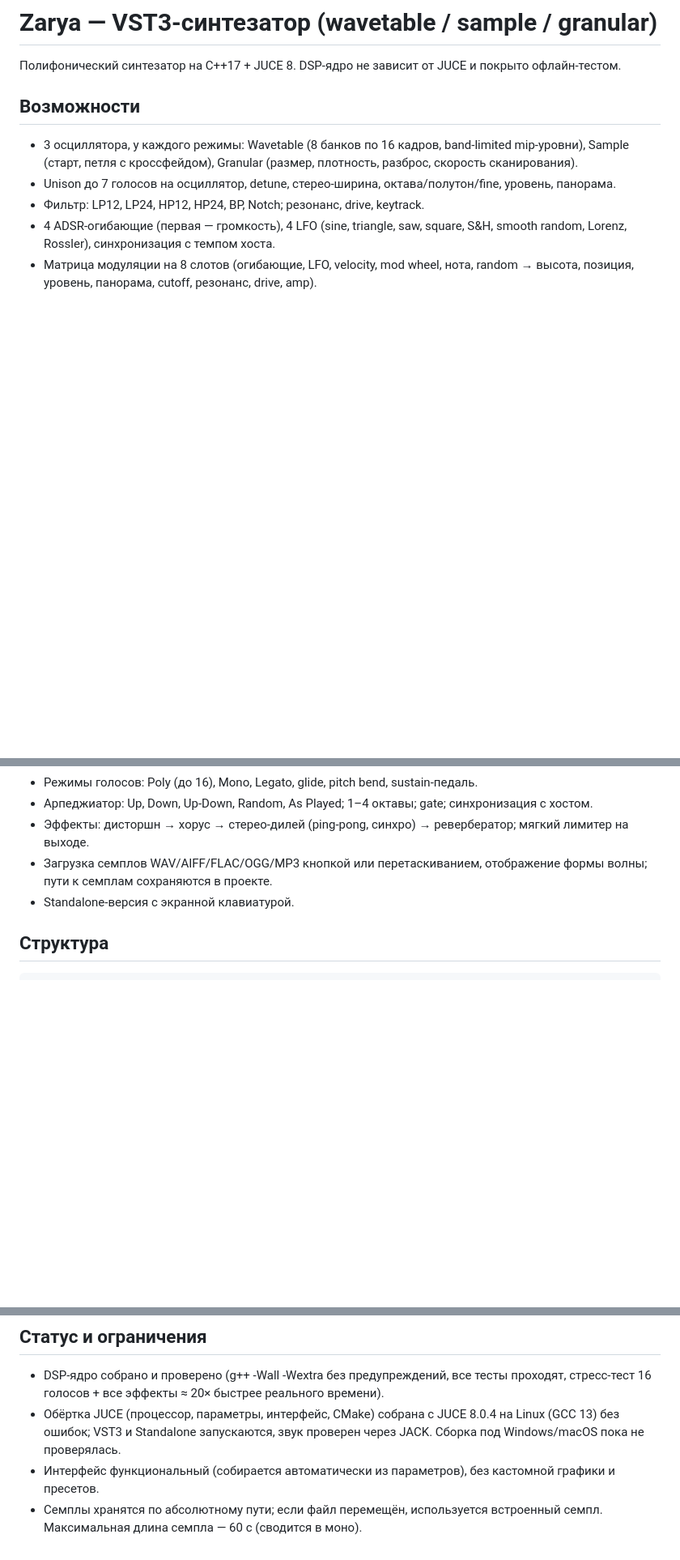
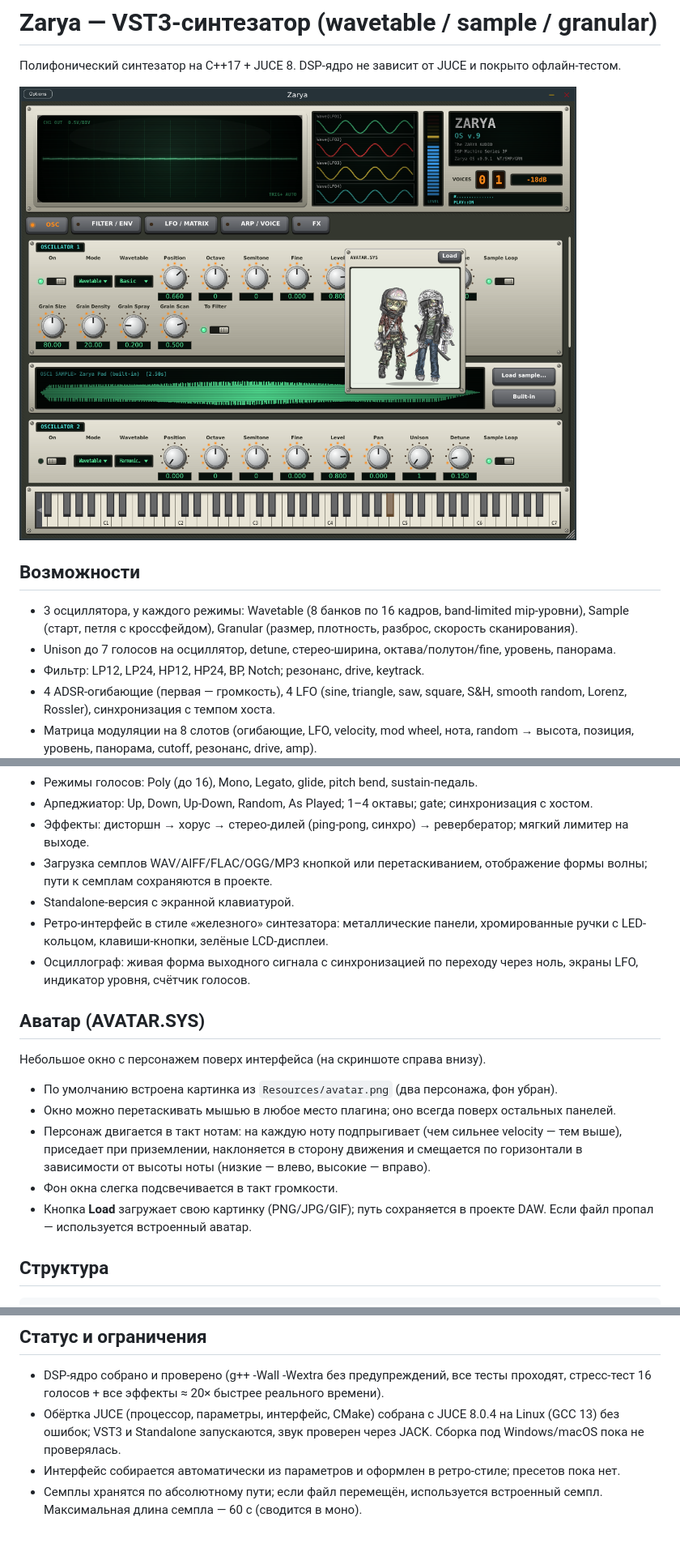
Before and after one commit to vitsumm15-prog/FL-Studio-plugin, a Markdown page: README.md, 3 parts joined by grey strips. Shown at 81% size. GitHub-like rendering; pictures changed too: docs/screenshot.png (added); blank space fills up the shorter version.

Commit message:
Docs: plugin screenshot and avatar window description
Co-authored-by: Hoplite <288093033+usehoplite[bot]@users.noreply.github.com>

```diff
--- a/README.md
+++ b/README.md
@@ -1,6 +1,8 @@
 # Zarya — VST3-синтезатор (wavetable / sample / granular)
 
 Полифонический синтезатор на C++17 + JUCE 8. DSP-ядро не зависит от JUCE и покрыто офлайн-тестом.
+
+![Zarya — интерфейс плагина](docs/screenshot.png)
 
 ## Возможности
 
@@ -14,6 +16,18 @@
 - Эффекты: дисторшн → хорус → стерео-дилей (ping-pong, синхро) → ревербератор; мягкий лимитер на выходе.
 - Загрузка семплов WAV/AIFF/FLAC/OGG/MP3 кнопкой или перетаскиванием, отображение формы волны; пути к семплам сохраняются в проекте.
 - Standalone-версия с экранной клавиатурой.
+- Ретро-интерфейс в стиле «железного» синтезатора: металлические панели, хромированные ручки с LED-кольцом, клавиши-кнопки, зелёные LCD-дисплеи.
+- Осциллограф: живая форма выходного сигнала с синхронизацией по переходу через ноль, экраны LFO, индикатор уровня, счётчик голосов.
+
+## Аватар (AVATAR.SYS)
+
+Небольшое окно с персонажем поверх интерфейса (на скриншоте справа внизу).
+
+- По умолчанию встроена картинка из `Resources/avatar.png` (два персонажа, фон убран).
+- Окно можно перетаскивать мышью в любое место плагина; оно всегда поверх остальных панелей.
+- Персонаж двигается в такт нотам: на каждую ноту подпрыгивает (чем сильнее velocity — тем выше), приседает при приземлении, наклоняется в сторону движения и смещается по горизонтали в зависимости от высоты ноты (низкие — влево, высокие — вправо).
+- Фон окна слегка подсвечивается в такт громкости.
+- Кнопка **Load** загружает свою картинку (PNG/JPG/GIF); путь сохраняется в проекте DAW. Если файл пропал — используется встроенный аватар.
 
 ## Структура
 
@@ -69,5 +83,5 @@ g++ -std=c++17 -O2 Tests/EngineTest.cpp Source/dsp/*.cpp -o enginetest && ./engi
 
 - DSP-ядро собрано и проверено (g++ -Wall -Wextra без предупреждений, все тесты проходят, стресс-тест 16 голосов + все эффекты ≈ 20× быстрее реального времени).
 - Обёртка JUCE (процессор, параметры, интерфейс, CMake) собрана с JUCE 8.0.4 на Linux (GCC 13) без ошибок; VST3 и Standalone запускаются, звук проверен через JACK. Сборка под Windows/macOS пока не проверялась.
-- Интерфейс функциональный (собирается автоматически из параметров), без кастомной графики и пресетов.
+- Интерфейс собирается автоматически из параметров и оформлен в ретро-стиле; пресетов пока нет.
 - Семплы хранятся по абсолютному пути; если файл перемещён, используется встроенный семпл. Максимальная длина семпла — 60 с (сводится в моно).
```
Also changed, not shown: 1 other file.
